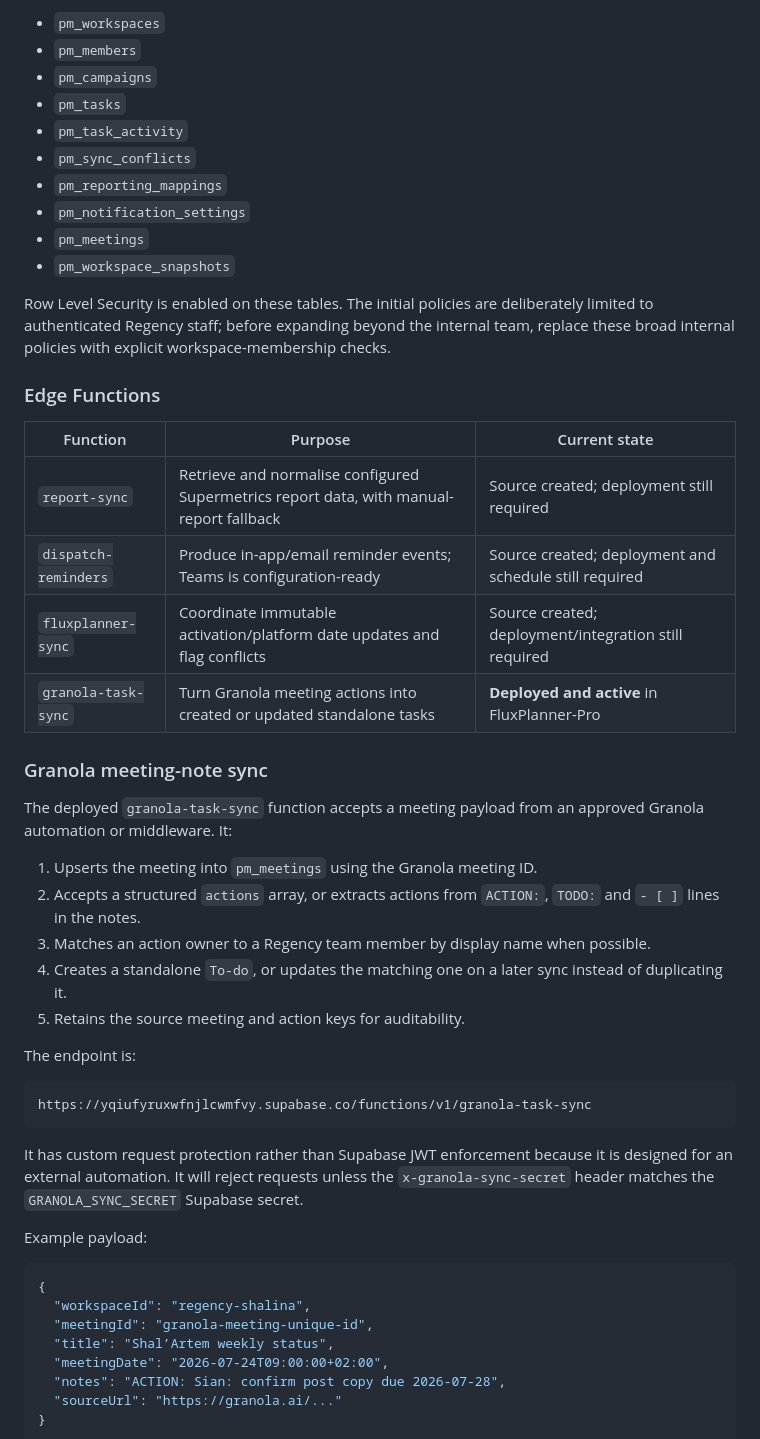
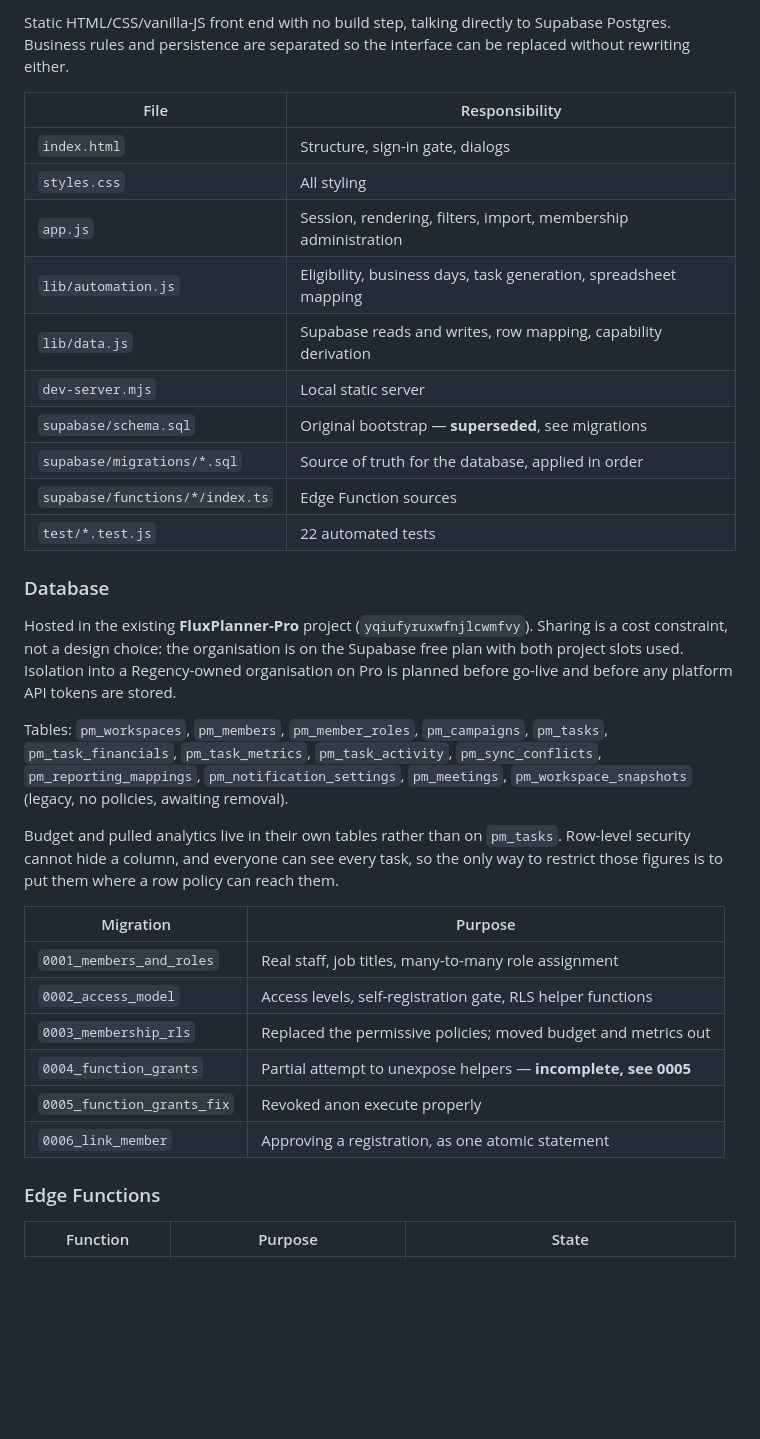
Before and after one commit to ElvisFalcao/GSD-Regency, a Markdown page: PROJECT_STATUS.md, the part around one of its changes. Drawn GitHub-style; blank space fills up the shorter version.

````diff
--- a/PROJECT_STATUS.md
+++ b/PROJECT_STATUS.md
@@ -63,54 +69,37 @@ The existing **FluxPlanner-Pro** Supabase project is being reused. The following
 
-- `pm_workspaces`
-- `pm_members`
-- `pm_campaigns`
-- `pm_tasks`
-- `pm_task_activity`
-- `pm_sync_conflicts`
-- `pm_reporting_mappings`
-- `pm_notification_settings`
-- `pm_meetings`
-- `pm_workspace_snapshots`
+Static HTML/CSS/vanilla-JS front end with no build step, talking directly to Supabase Postgres. Business rules and persistence are separated so the interface can be replaced without rewriting either.
 
-Row Level Security is enabled on these tables. The initial policies are deliberately limited to authenticated Regency staff; before expanding beyond the internal team, replace these broad internal policies with explicit workspace-membership checks.
+| File | Responsibility |
+| --- | --- |
+| `index.html` | Structure, sign-in gate, dialogs |
+| `styles.css` | All styling |
+| `app.js` | Session, rendering, filters, import, membership administration |
+| `lib/automation.js` | Eligibility, business days, task generation, spreadsheet mapping |
+| `lib/data.js` | Supabase reads and writes, row mapping, capability derivation |
+| `dev-server.mjs` | Local static server |
+| `supabase/schema.sql` | Original bootstrap — **superseded**, see migrations |
+| `supabase/migrations/*.sql` | Source of truth for the database, applied in order |
+| `supabase/functions/*/index.ts` | Edge Function sources |
+| `test/*.test.js` | 22 automated tests |
+
+### Database
+
+Hosted in the existing **FluxPlanner-Pro** project (`yqiufyruxwfnjlcwmfvy`). Sharing is a cost constraint, not a design choice: the organisation is on the Supabase free plan with both project slots used. Isolation into a Regency-owned organisation on Pro is planned before go-live and before any platform API tokens are stored.
+
+Tables: `pm_workspaces`, `pm_members`, `pm_member_roles`, `pm_campaigns`, `pm_tasks`, `pm_task_financials`, `pm_task_metrics`, `pm_task_activity`, `pm_sync_conflicts`, `pm_reporting_mappings`, `pm_notification_settings`, `pm_meetings`, `pm_workspace_snapshots` (legacy, no policies, awaiting removal).
+
+Budget and pulled analytics live in their own tables rather than on `pm_tasks`. Row-level security cannot hide a column, and everyone can see every task, so the only way to restrict those figures is to put them where a row policy can reach them.
+
+| Migration | Purpose |
+| --- | --- |
+| `0001_members_and_roles` | Real staff, job titles, many-to-many role assignment |
+| `0002_access_model` | Access levels, self-registration gate, RLS helper functions |
+| `0003_membership_rls` | Replaced the permissive policies; moved budget and metrics out |
+| `0004_function_grants` | Partial attempt to unexpose helpers — **incomplete, see 0005** |
+| `0005_function_grants_fix` | Revoked anon execute properly |
+| `0006_link_member` | Approving a registration, as one atomic statement |
 
 ### Edge Functions
 
-| Function | Purpose | Current state |
+| Function | Purpose | State |
 | --- | --- | --- |
-| `report-sync` | Retrieve and normalise configured Supermetrics report data, with manual-report fallback | Source created; deployment still required |
-| `dispatch-reminders` | Produce in-app/email reminder events; Teams is configuration-ready | Source created; deployment and schedule still required |
-| `fluxplanner-sync` | Coordinate immutable activation/platform date updates and flag conflicts | Source created; deployment/integration still required |
-| `granola-task-sync` | Turn Granola meeting actions into created or updated standalone tasks | **Deployed and active** in FluxPlanner-Pro |
-
-### Granola meeting-note sync
-
-The deployed `granola-task-sync` function accepts a meeting payload from an approved Granola automation or middleware. It:
-
-1. Upserts the meeting into `pm_meetings` using the Granola meeting ID.
-2. Accepts a structured `actions` array, or extracts actions from `ACTION:`, `TODO:` and `- [ ]` lines in the notes.
-3. Matches an action owner to a Regency team member by display name when possible.
-4. Creates a standalone `To-do`, or updates the matching one on a later sync instead of duplicating it.
-5. Retains the source meeting and action keys for auditability.
-
-The endpoint is:
-
-```text
-https://yqiufyruxwfnjlcwmfvy.supabase.co/functions/v1/granola-task-sync
-```
-
-It has custom request protection rather than Supabase JWT enforcement because it is designed for an external automation. It will reject requests unless the `x-granola-sync-secret` header matches the `GRANOLA_SYNC_SECRET` Supabase secret.
-
-Example payload:
-
-```json
-{
-  "workspaceId": "regency-shalina",
-  "meetingId": "granola-meeting-unique-id",
-  "title": "Shal’Artem weekly status",
-  "meetingDate": "2026-07-24T09:00:00+02:00",
-  "notes": "ACTION: Sian: confirm post copy due 2026-07-28",
-  "sourceUrl": "https://granola.ai/..."
-}
-```
-
````
Also changed, not shown: other parts of PROJECT_STATUS.md (+87 -136 lines).
